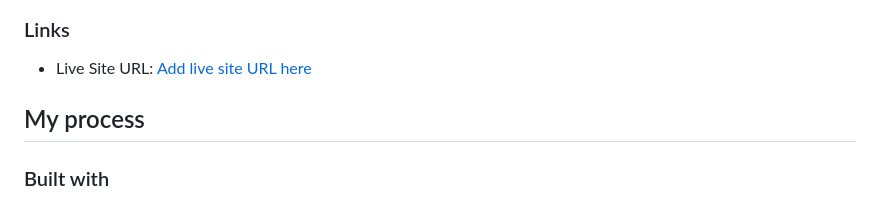
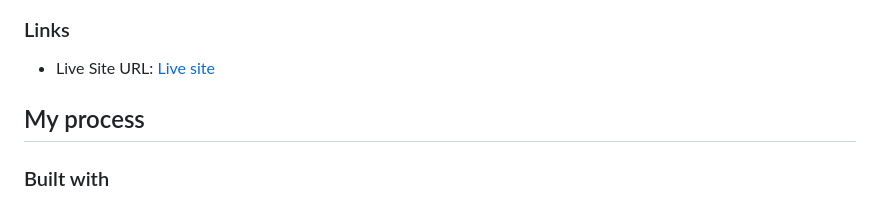
Before and after one commit to GioCura/FrontEndMentor-Interactive-Rating, a Markdown page: README-template.md, the part around the change printed below. GitHub-like rendering.

```diff
--- a/README-template.md
+++ b/README-template.md
@@ -35,7 +36,7 @@ Users should be able to:
 
 ### Links
 
-- Live Site URL: [Add live site URL here](https://gc10-interactive-rating.netlify.app)
+- Live Site URL: [Live site](https://gc10-interactive-rating.netlify.app)
 
 ## My process
 
```
Also changed, not shown: other parts of README-template.md (+2 -1 lines).
